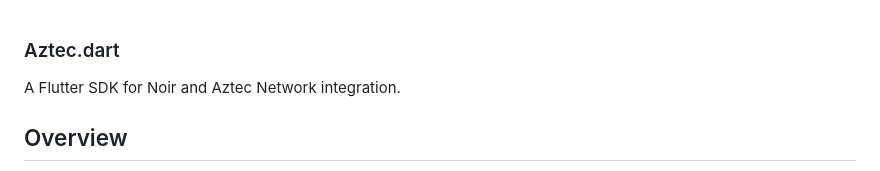
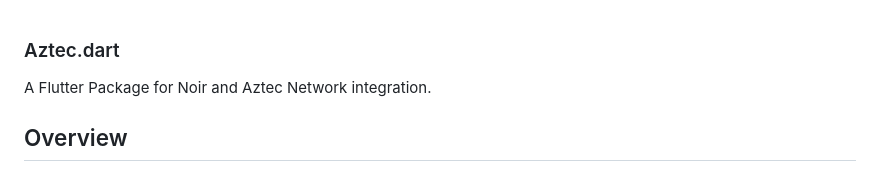
Before and after one commit to AZTool-Labs/Aztec.dart, a Markdown page: README.md, the part around the change. Rendered like a GitHub page.

```diff
--- a/README.md
+++ b/README.md
@@ -1,5 +1,5 @@
 ### Aztec.dart
-A Flutter SDK for Noir and Aztec Network integration.
+A Flutter Package for Noir and Aztec Network integration.
 
 ## Overview
 
```
